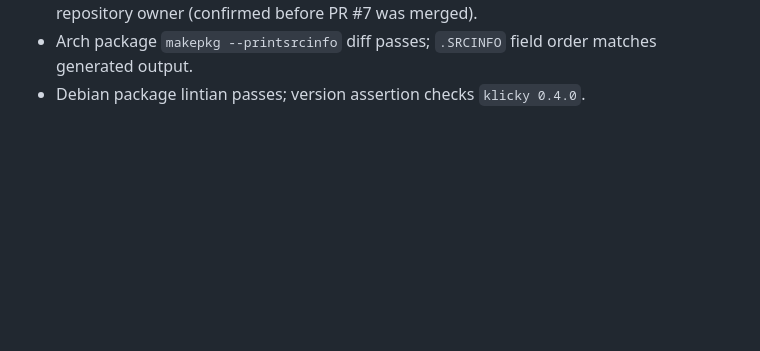
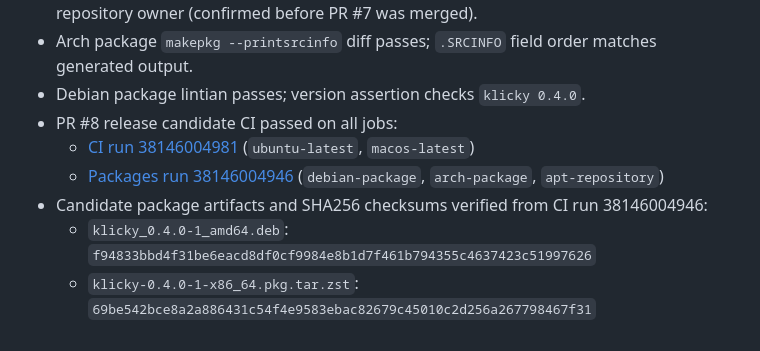
Before and after one commit to Muneer320/klicky, a Markdown page: docs/RELEASE_READINESS.md, the part around the change. Rendered like a GitHub page; blank space fills up the shorter version.

Commit message:
docs: record v0.4.0 release candidate CI runs and artifact checksums

```diff
--- a/docs/RELEASE_READINESS.md
+++ b/docs/RELEASE_READINESS.md
@@ -353,3 +353,9 @@ After the v0.4.0 GitHub release is published (tag `v0.4.0`, not a draft):
 - Arch package `makepkg --printsrcinfo` diff passes; `.SRCINFO` field order matches
   generated output.
 - Debian package lintian passes; version assertion checks `klicky 0.4.0`.
+- PR #8 release candidate CI passed on all jobs:
+  - [CI run 38146004981](https://github.com/Muneer320/klicky/actions/runs/38146004981) (`ubuntu-latest`, `macos-latest`)
+  - [Packages run 38146004946](https://github.com/Muneer320/klicky/actions/runs/38146004946) (`debian-package`, `arch-package`, `apt-repository`)
+- Candidate package artifacts and SHA256 checksums verified from CI run 38146004946:
+  - `klicky_0.4.0-1_amd64.deb`: `f94833bbd4f31be6eacd8df0cf9984e8b1d7f461b794355c4637423c51997626`
+  - `klicky-0.4.0-1-x86_64.pkg.tar.zst`: `69be542bce8a2a886431c54f4e9583ebac82679c45010c2d256a267798467f31`
```
